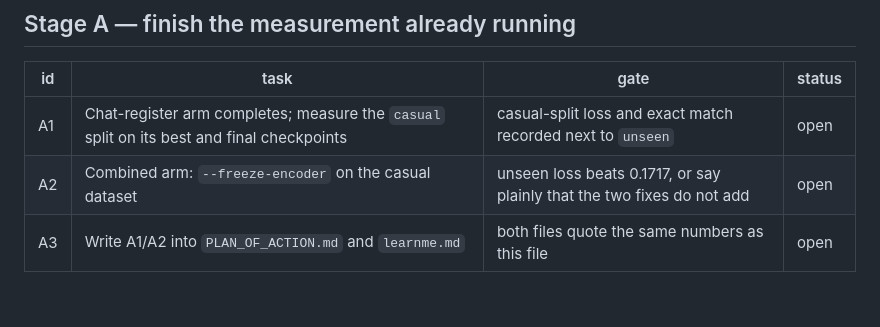
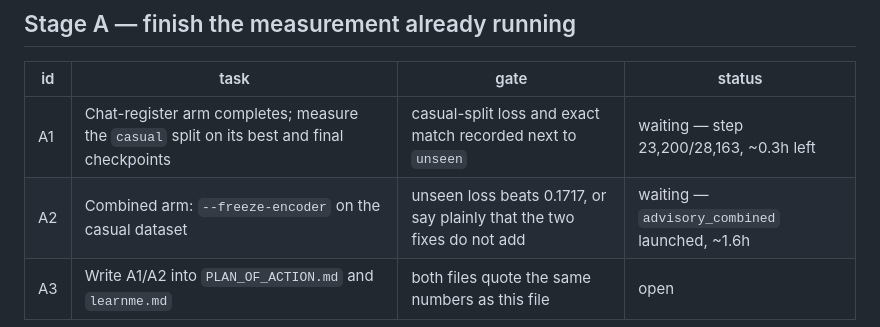
Before and after one commit to Kapurrrishabh/ALFA-Adaptive-Learning-Framework-for-Agents, a Markdown page: docs/BUILD_QUEUE.md, the part around the change. Rendered like a GitHub page; blank space fills up the shorter version.

Commit message:
Mark B1/B2 done and launch the combined arm
A1 and A2 are both blocked on a run rather than a decision, so they are waiting, not open.

```diff
--- a/docs/BUILD_QUEUE.md
+++ b/docs/BUILD_QUEUE.md
@@ -42,8 +42,8 @@ Every pass does the same five things. Do not start a task while an earlier one i
 
 | id | task | gate | status |
 |---|---|---|---|
-| A1 | Chat-register arm completes; measure the `casual` split on its best and final checkpoints | casual-split loss and exact match recorded next to `unseen` | open |
-| A2 | Combined arm: `--freeze-encoder` on the casual dataset | unseen loss beats 0.1717, or say plainly that the two fixes do not add | open |
+| A1 | Chat-register arm completes; measure the `casual` split on its best and final checkpoints | casual-split loss and exact match recorded next to `unseen` | waiting — step 23,200/28,163, ~0.3h left |
+| A2 | Combined arm: `--freeze-encoder` on the casual dataset | unseen loss beats 0.1717, or say plainly that the two fixes do not add | waiting — `advisory_combined` launched, ~1.6h |
 | A3 | Write A1/A2 into `PLAN_OF_ACTION.md` and `learnme.md` | both files quote the same numbers as this file | open |
 
 Already measured, for reference: frozen encoder cut unseen loss 0.2821 → **0.1717** and unsupported
```
